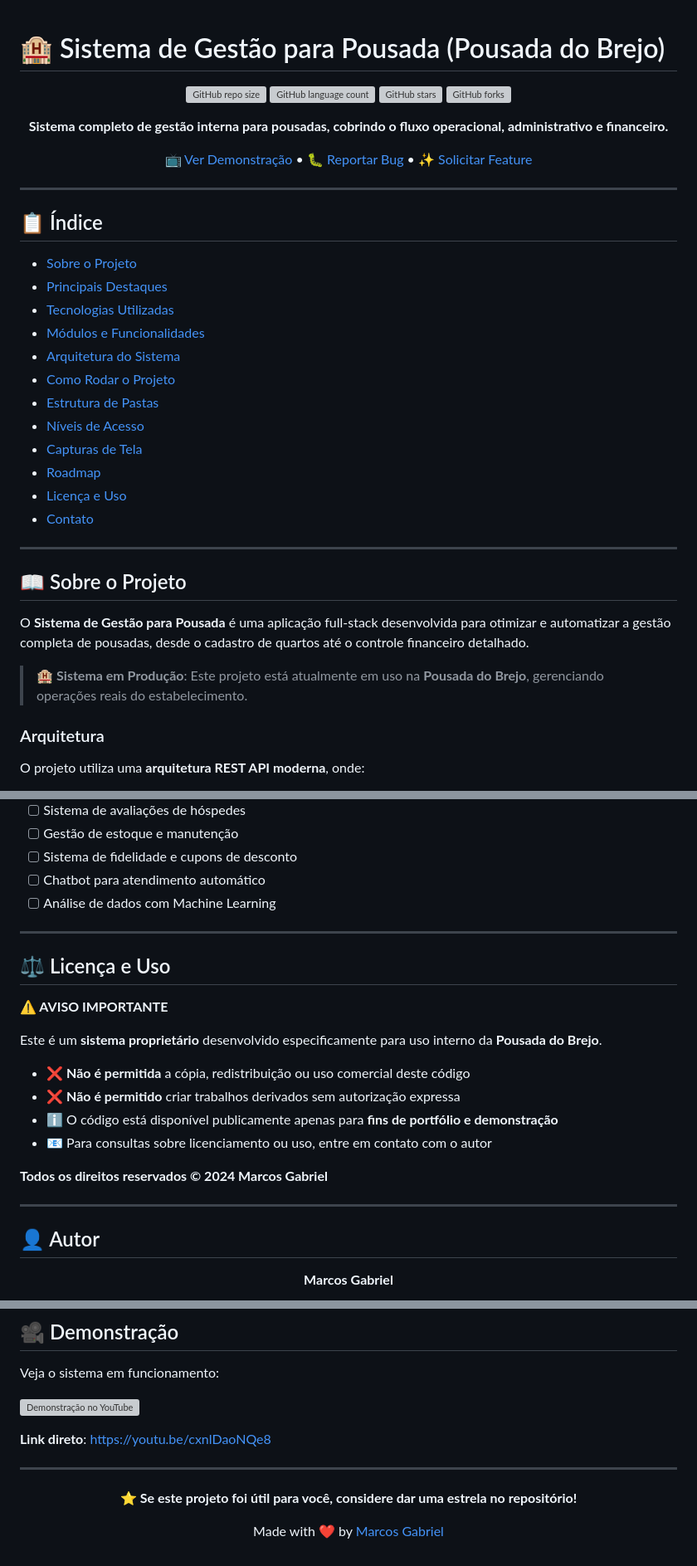
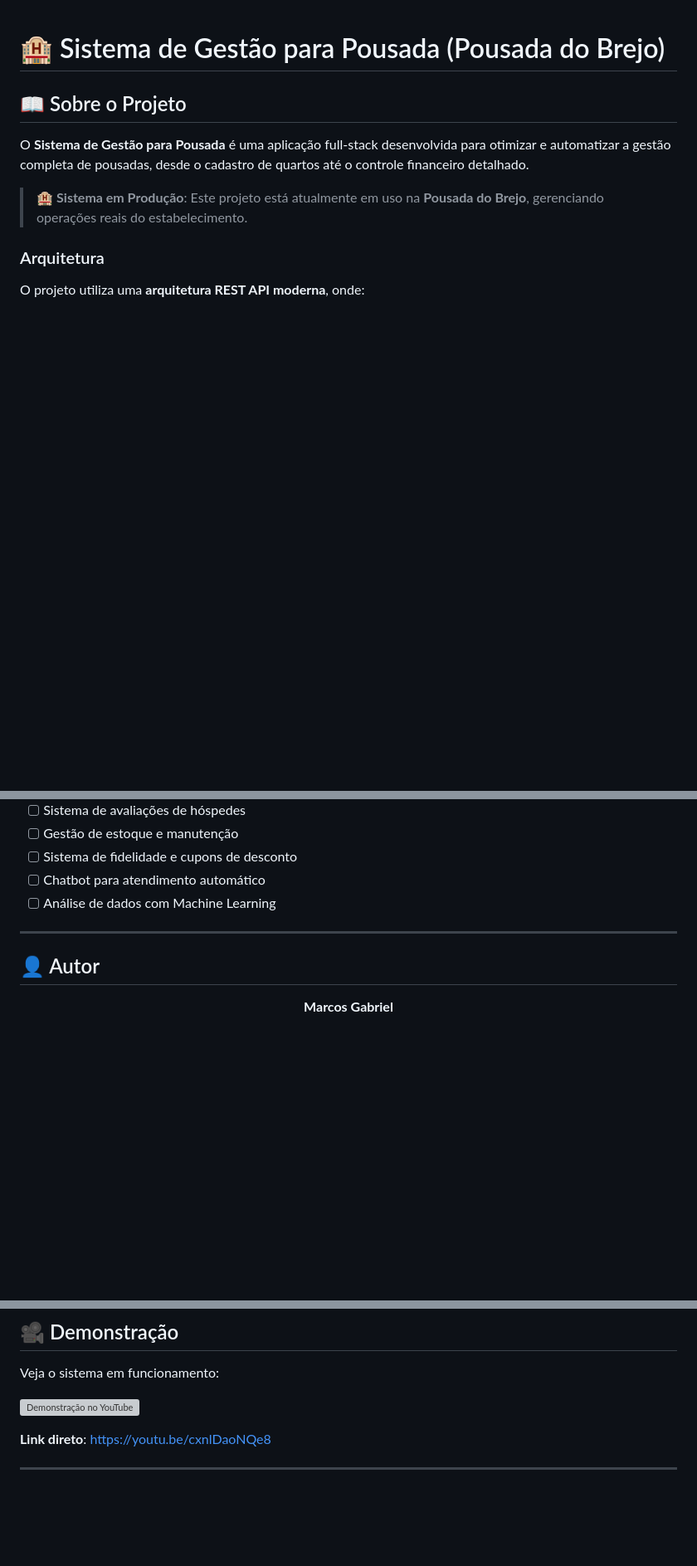
Before and after one commit to Marcos-Gabriell/sistema-pousada, a Markdown page: README.md, 3 parts joined by grey strips. Shown at 83% size. Drawn GitHub-style; blank space fills up the shorter version; grey boxes are pictures that could not be loaded.

```diff
--- a/README.md
+++ b/README.md
@@ -1,36 +1,4 @@
 # 🏨 Sistema de Gestão para Pousada (Pousada do Brejo)
-
-<div align="center">
-
-![GitHub repo size](https://img.shields.io/github/repo-size/Marcos-Gabriell/sistema-pousada)
-![GitHub language count](https://img.shields.io/github/languages/count/Marcos-Gabriell/sistema-pousada)
-![GitHub stars](https://img.shields.io/github/stars/Marcos-Gabriell/sistema-pousada)
-![GitHub forks](https://img.shields.io/github/forks/Marcos-Gabriell/sistema-pousada)
-
-**Sistema completo de gestão interna para pousadas, cobrindo o fluxo operacional, administrativo e financeiro.**
-
-[📺 Ver Demonstração](https://youtu.be/cxnlDaoNQe8) • [🐛 Reportar Bug](https://github.com/Marcos-Gabriell/sistema-pousada/issues) • [✨ Solicitar Feature](https://github.com/Marcos-Gabriell/sistema-pousada/issues)
-
-</div>
-
----
-
-## 📋 Índice
-
-- [Sobre o Projeto](#-sobre-o-projeto)
-- [Principais Destaques](#-principais-destaques)
-- [Tecnologias Utilizadas](#-tecnologias-utilizadas)
-- [Módulos e Funcionalidades](#-módulos-e-funcionalidades)
-- [Arquitetura do Sistema](#-arquitetura-do-sistema)
-- [Como Rodar o Projeto](#️-como-rodar-o-projeto)
-- [Estrutura de Pastas](#-estrutura-de-pastas)
-- [Níveis de Acesso](#-níveis-de-acesso)
-- [Capturas de Tela](#-capturas-de-tela)
-- [Roadmap](#️-roadmap)
-- [Licença e Uso](#️-licença-e-uso)
-- [Contato](#-contato)
-
----
 
 ## 📖 Sobre o Projeto
 
@@ -610,21 +578,6 @@ Cliente → Controller (api/) → Service (application/) → Repository (infra/)
 
 ---
 
-## ⚖️ Licença e Uso
-
-**⚠️ AVISO IMPORTANTE**
-
-Este é um **sistema proprietário** desenvolvido especificamente para uso interno da **Pousada do Brejo**.
-
-- ❌ **Não é permitida** a cópia, redistribuição ou uso comercial deste código
-- ❌ **Não é permitido** criar trabalhos derivados sem autorização expressa
-- ℹ️ O código está disponível publicamente apenas para **fins de portfólio e demonstração**
-- 📧 Para consultas sobre licenciamento ou uso, entre em contato com o autor
-
-**Todos os direitos reservados © 2024 Marcos Gabriel**
-
----
-
 ## 👤 Autor
 
 <div align="center">
@@ -648,11 +601,3 @@ Veja o sistema em funcionamento:
 **Link direto**: [https://youtu.be/cxnlDaoNQe8](https://youtu.be/cxnlDaoNQe8)
 
 ---
-
-<div align="center">
-
-**⭐ Se este projeto foi útil para você, considere dar uma estrela no repositório!**
-
-Made with ❤️ by [Marcos Gabriel](https://github.com/Marcos-Gabriell)
-
-</div>
```
